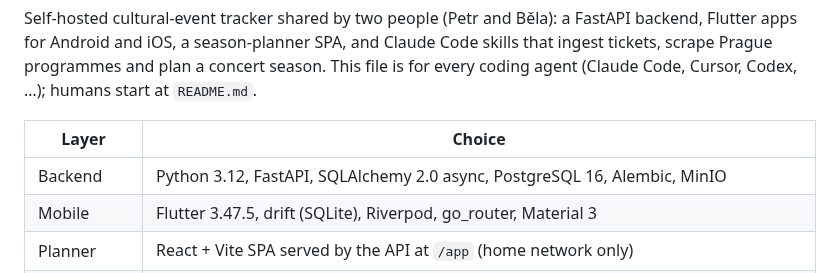
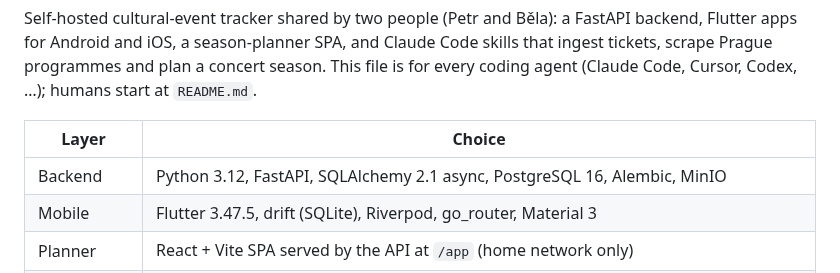
Before and after one commit to petronijus/kulturniprehled, a Markdown page: AGENTS.md, the part around the change. Drawn GitHub-style.

Commit message:
docs: the API runs SQLAlchemy 2.1
Co-Authored-By: Claude Opus 5.5 (1M context) <noreply@anthropic.com>

```diff
--- a/AGENTS.md
+++ b/AGENTS.md
@@ -8,7 +8,7 @@ Codex, …); humans start at `README.md`.
 
 | Layer | Choice |
 |---|---|
-| Backend | Python 3.12, FastAPI, SQLAlchemy 2.0 async, PostgreSQL 16, Alembic, MinIO |
+| Backend | Python 3.12, FastAPI, SQLAlchemy 2.1 async, PostgreSQL 16, Alembic, MinIO |
 | Mobile | Flutter 3.47.5, drift (SQLite), Riverpod, go_router, Material 3 |
 | Planner | React + Vite SPA served by the API at `/app` (home network only) |
 | Auth | Google OAuth2 (PKCE) → JWT + refresh-token rotation; scoped PATs for the skills |
```
